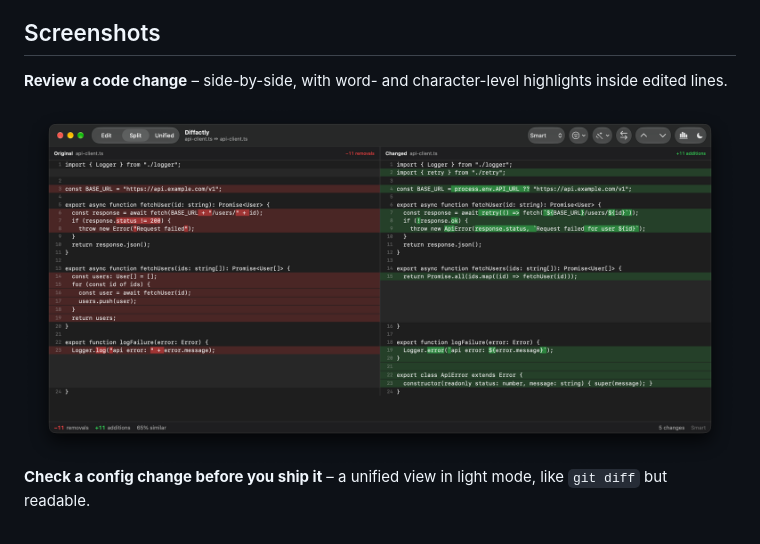
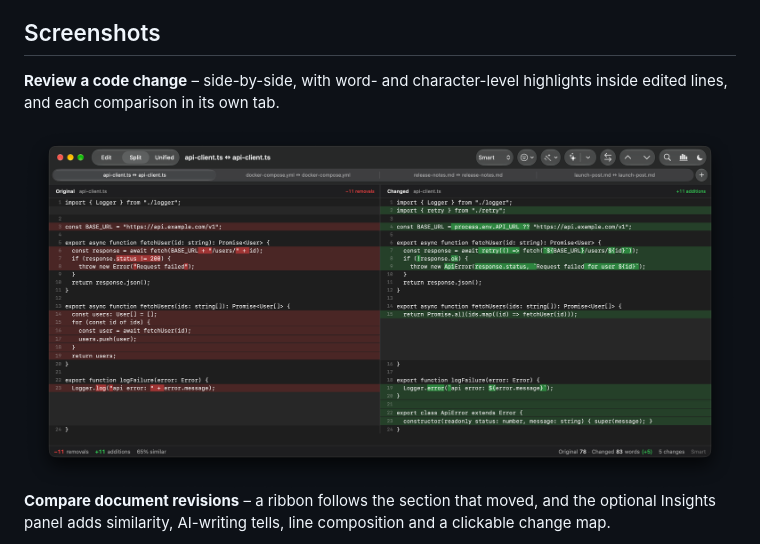
Before and after one commit to QuantumKuba/Diffactly, a Markdown page: README.md, the part around one of its changes. GitHub-like rendering; pictures changed too: assets/screenshots/split-view-dark.png.

```diff
--- a/README.md
+++ b/README.md
@@ -20,5 +22,5 @@ Compare code, configs and documents with accurate line, word and character diffs
 
 ## Screenshots
 
-**Review a code change** – side-by-side, with word- and character-level highlights inside edited lines.
+**Review a code change** – side-by-side, with word- and character-level highlights inside edited lines, and each comparison in its own tab.
 
@@ -26,3 +28,3 @@ Compare code, configs and documents with accurate line, word and character diffs
 
-**Check a config change before you ship it** – a unified view in light mode, like `git diff` but readable.
+**Compare document revisions** – a ribbon follows the section that moved, and the optional Insights panel adds similarity, AI-writing tells, line composition and a clickable change map.
 
```
Also changed, not shown: other parts of README.md (+10 -4 lines), assets/screenshots/ai-rewrite-dark.png (added), assets/screenshots/unified-view-light.png, 1 other file.
